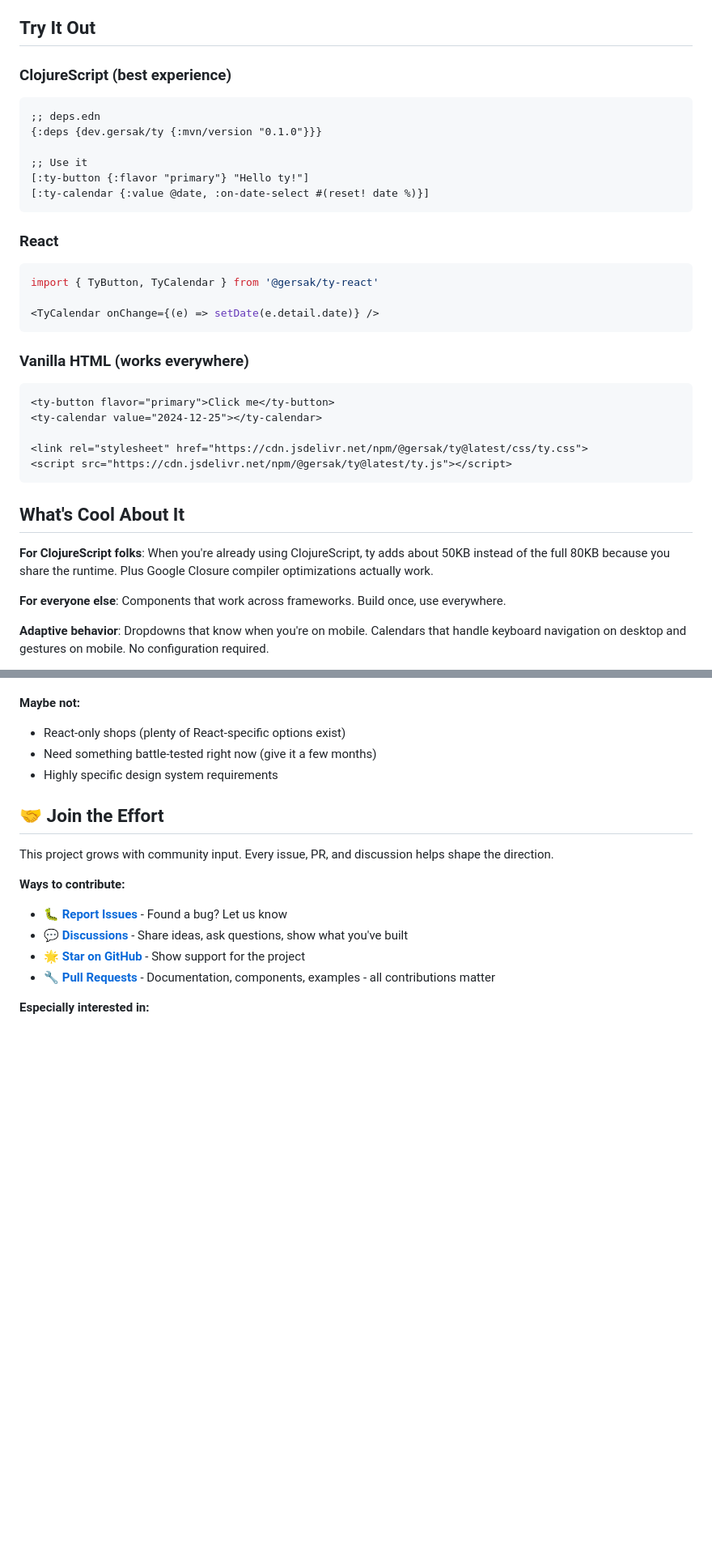
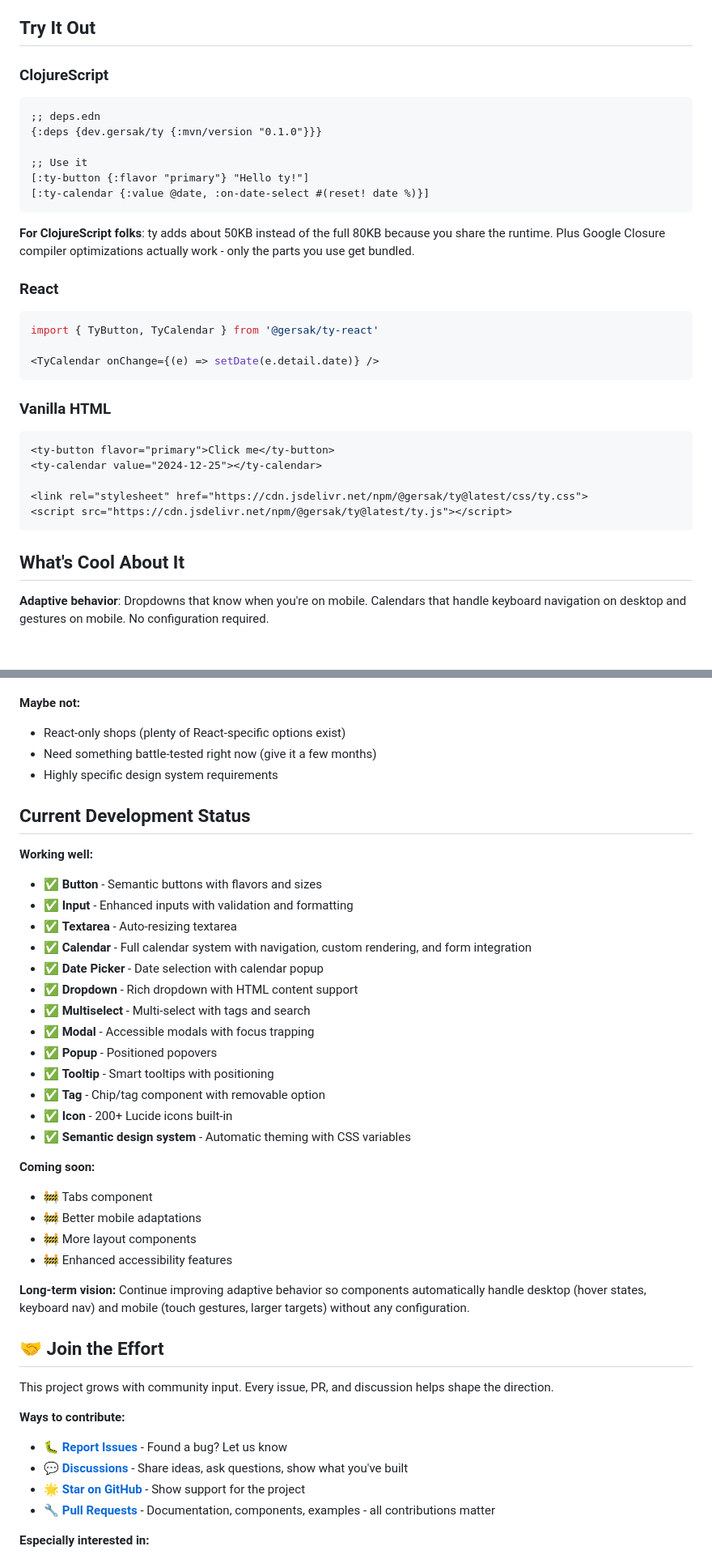
Before and after one commit to gersak/ty, a Markdown page: README.md, 2 parts joined by grey strips. Shown at 81% size. GitHub-like rendering; blank space fills up the shorter version.

````diff
--- a/README.md
+++ b/README.md
@@ -96,7 +78,7 @@ Web Components work everywhere. React today, Vue tomorrow, vanilla JS next week
 
 ## Try It Out
 
-### ClojureScript (best experience)
+### ClojureScript
 
 ```clojure
 ;; deps.edn
@@ -107,6 +89,8 @@ Web Components work everywhere. React today, Vue tomorrow, vanilla JS next week
 [:ty-calendar {:value @date, :on-date-select #(reset! date %)}]
 ```
 
+**For ClojureScript folks**: ty adds about 50KB instead of the full 80KB because you share the runtime. Plus Google Closure compiler optimizations actually work - only the parts you use get bundled.
+
 ### React
 
 ```jsx
@@ -115,7 +99,7 @@ import { TyButton, TyCalendar } from '@gersak/ty-react'
 <TyCalendar onChange={(e) => setDate(e.detail.date)} />
 ```
 
-### Vanilla HTML (works everywhere)
+### Vanilla HTML
 
 ```html
 <ty-button flavor="primary">Click me</ty-button>
@@ -127,10 +111,6 @@ import { TyButton, TyCalendar } from '@gersak/ty-react'
 
 ## What's Cool About It
 
-**For ClojureScript folks**: When you're already using ClojureScript, ty adds about 50KB instead of the full 80KB because you share the runtime. Plus Google Closure compiler optimizations actually work.
-
-**For everyone else**: Components that work across frameworks. Build once, use everywhere.
-
 **Adaptive behavior**: Dropdowns that know when you're on mobile. Calendars that handle keyboard navigation on desktop and gestures on mobile. No configuration required.
 
 **Semantic colors**: Instead of `bg-blue-500`, you get `ty-bg-primary`. Colors that mean something and adapt to light/dark themes automatically.
@@ -190,6 +147,32 @@ Not tiny, but reasonable for what you get. And with ClojureScript + Closure comp
 - Need something battle-tested right now (give it a few months)
 - Highly specific design system requirements
 
+## Current Development Status
+
+**Working well:**
+- ✅ **Button** - Semantic buttons with flavors and sizes
+- ✅ **Input** - Enhanced inputs with validation and formatting
+- ✅ **Textarea** - Auto-resizing textarea
+- ✅ **Calendar** - Full calendar system with navigation, custom rendering, and form integration
+- ✅ **Date Picker** - Date selection with calendar popup
+- ✅ **Dropdown** - Rich dropdown with HTML content support
+- ✅ **Multiselect** - Multi-select with tags and search
+- ✅ **Modal** - Accessible modals with focus trapping
+- ✅ **Popup** - Positioned popovers
+- ✅ **Tooltip** - Smart tooltips with positioning
+- ✅ **Tag** - Chip/tag component with removable option
+- ✅ **Icon** - 200+ Lucide icons built-in
+- ✅ **Semantic design system** - Automatic theming with CSS variables
+
+**Coming soon:**
+- 🚧 Tabs component
+- 🚧 Better mobile adaptations
+- 🚧 More layout components
+- 🚧 Enhanced accessibility features
+
+**Long-term vision:**
+Continue improving adaptive behavior so components automatically handle desktop (hover states, keyboard nav) and mobile (touch gestures, larger targets) without any configuration.
+
 ## 🤝 Join the Effort
 
 This project grows with community input. Every issue, PR, and discussion helps shape the direction.
````
Also changed, not shown: other parts of README.md (+3 -62 lines).
